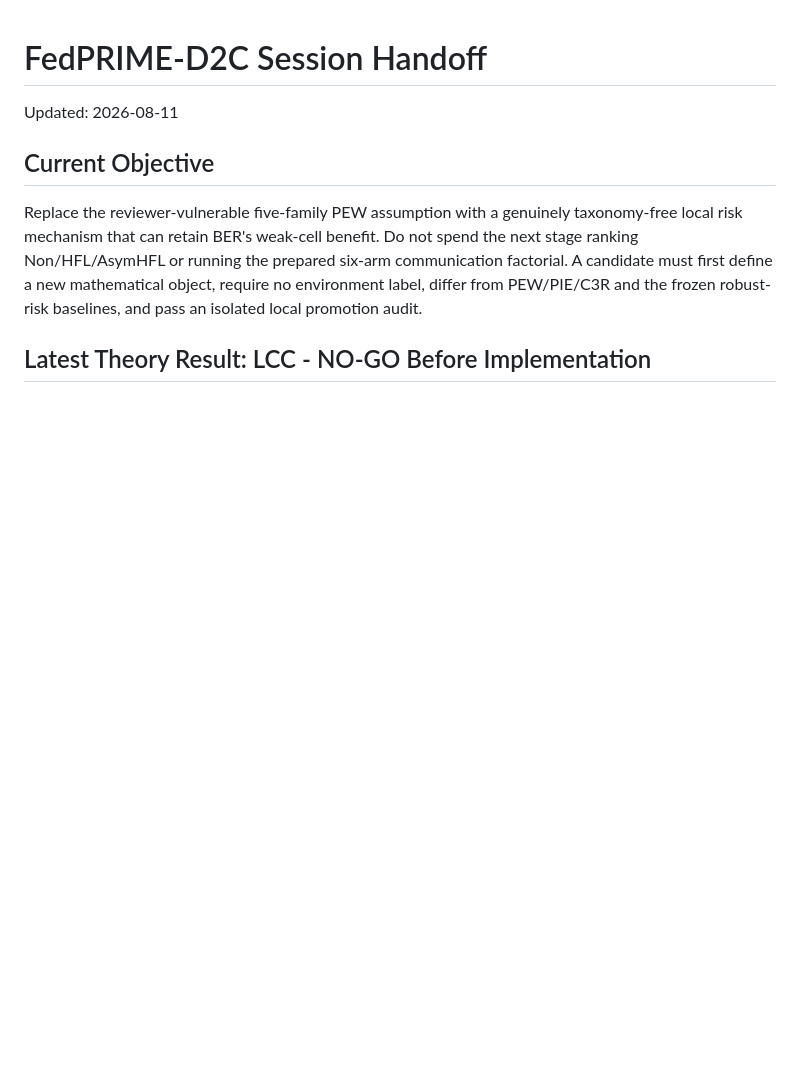
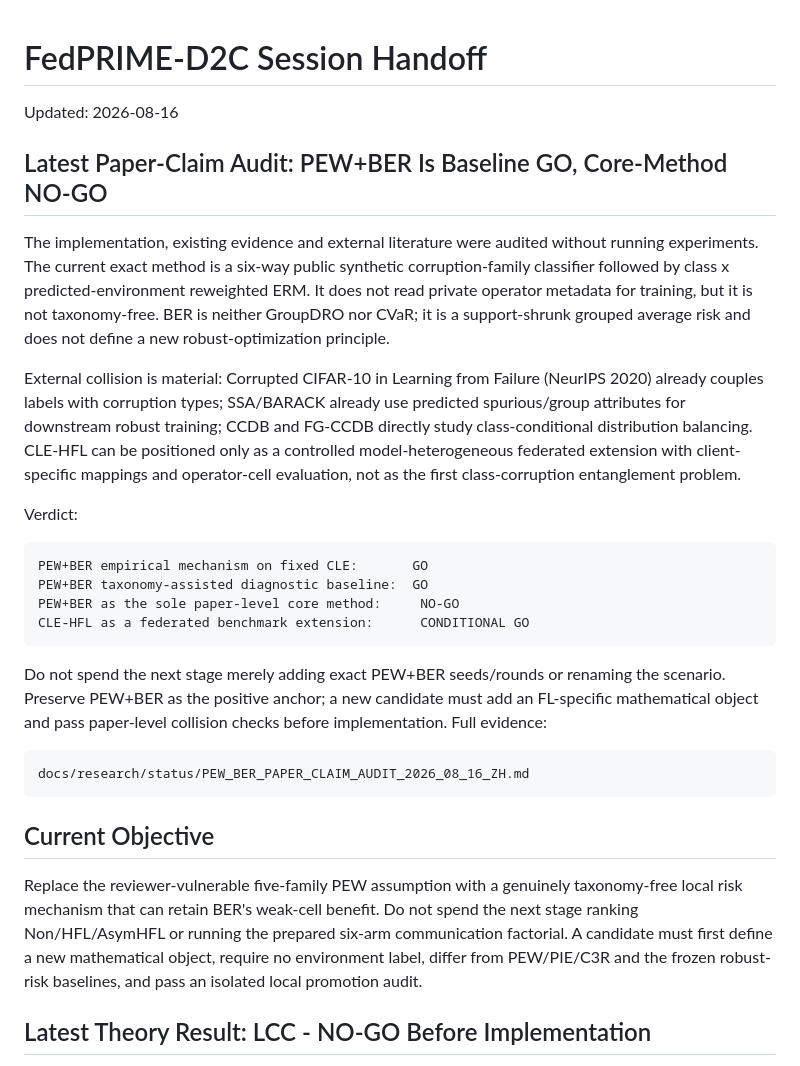
Before and after one commit to yibinlin-fl/fedprime-d2c, a Markdown page: docs/handoffs/latest.md, the part around the change. Drawn GitHub-style; blank space fills up the shorter version.

Commit message:
完成PEW与BER论文主张审计

````diff
--- a/docs/handoffs/latest.md
+++ b/docs/handoffs/latest.md
@@ -1,6 +1,41 @@
 # FedPRIME-D2C Session Handoff
 
-Updated: 2026-08-11
+Updated: 2026-08-16
+
+## Latest Paper-Claim Audit: PEW+BER Is Baseline GO, Core-Method NO-GO
+
+The implementation, existing evidence and external literature were audited without
+running experiments. The current exact method is a six-way public synthetic
+corruption-family classifier followed by class x predicted-environment reweighted
+ERM. It does not read private operator metadata for training, but it is not
+taxonomy-free. BER is neither GroupDRO nor CVaR; it is a support-shrunk grouped
+average risk and does not define a new robust-optimization principle.
+
+External collision is material: Corrupted CIFAR-10 in Learning from Failure
+(NeurIPS 2020) already couples labels with corruption types; SSA/BARACK already
+use predicted spurious/group attributes for downstream robust training; CCDB and
+FG-CCDB directly study class-conditional distribution balancing. CLE-HFL can be
+positioned only as a controlled model-heterogeneous federated extension with
+client-specific mappings and operator-cell evaluation, not as the first
+class-corruption entanglement problem.
+
+Verdict:
+
+```text
+PEW+BER empirical mechanism on fixed CLE:       GO
+PEW+BER taxonomy-assisted diagnostic baseline:  GO
+PEW+BER as the sole paper-level core method:     NO-GO
+CLE-HFL as a federated benchmark extension:      CONDITIONAL GO
+```
+
+Do not spend the next stage merely adding exact PEW+BER seeds/rounds or renaming
+the scenario. Preserve PEW+BER as the positive anchor; a new candidate must add
+an FL-specific mathematical object and pass paper-level collision checks before
+implementation. Full evidence:
+
+```text
+docs/research/status/PEW_BER_PAPER_CLAIM_AUDIT_2026_08_16_ZH.md
+```
 
 ## Current Objective
 
````
Also changed, not shown: docs/README_ZH.md (+12 -1 lines), 1 other file.
